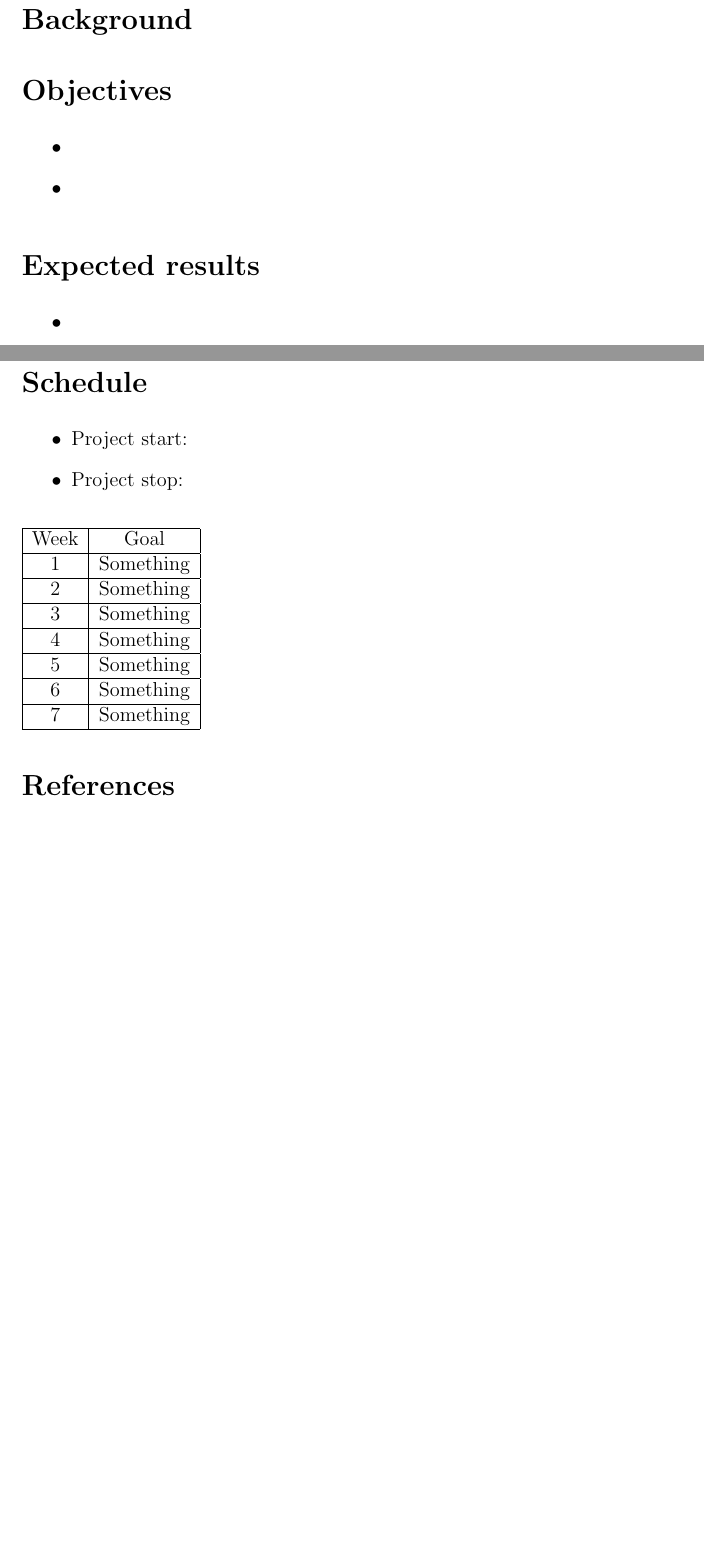
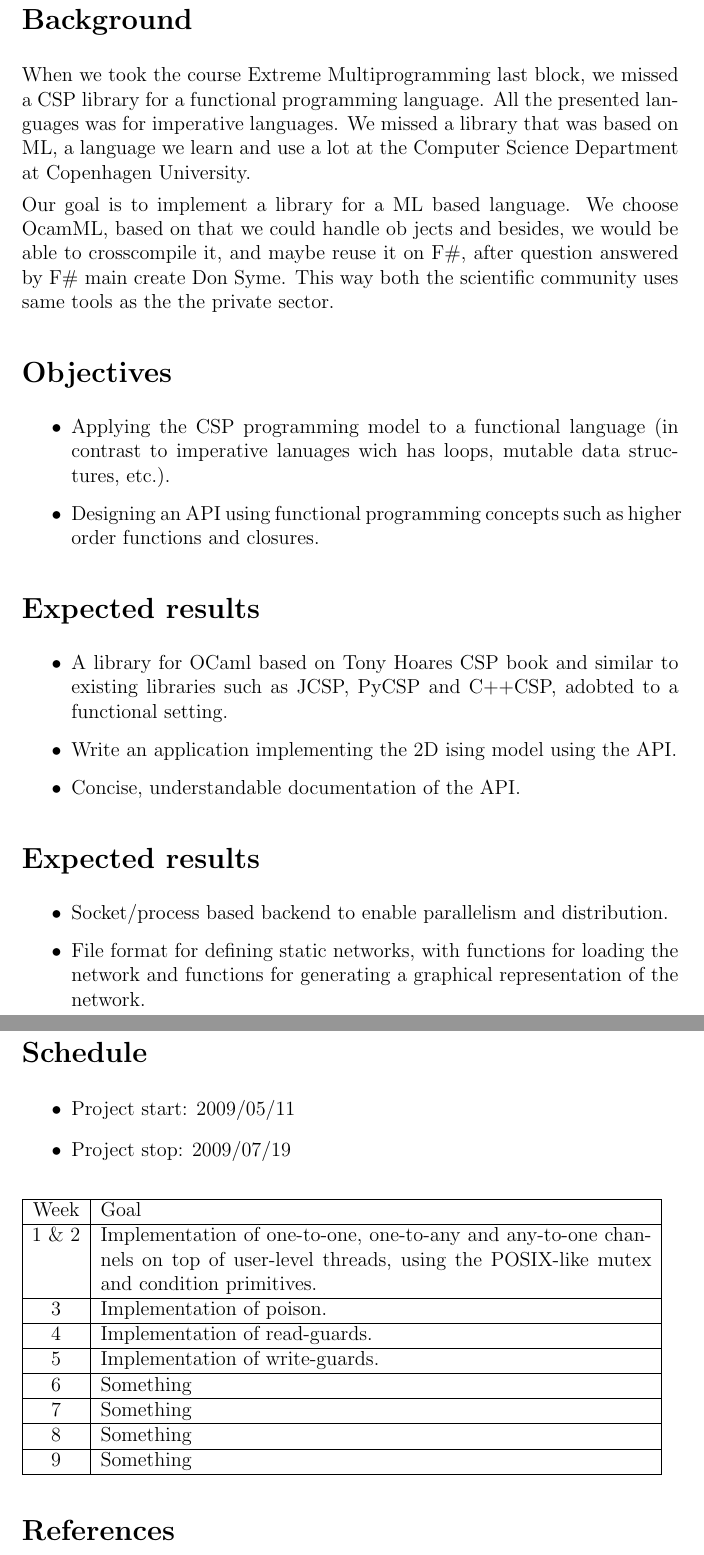
Before and after one commit to Ahnfelt/mlcsp, a LaTeX document (misc/projectplan/projectplan.tex): two parts of pages 2 and 3 of 3, joined at a grey line, cut so that both start at the same text, the shorter picture padded with empty space. Compiled offline with pdfLaTeX.

Commit message:
added a lot of stuff to the file ...

```diff
--- a/misc/projectplan/projectplan.tex
+++ b/misc/projectplan/projectplan.tex
@@ -62,8 +62,8 @@
 
 % Opening
 \title{Algorithms and data structures: homework 1}
-\author{Joakim Ahnfelt-Rønne - XX/XX/XXXX - xxxxx@diku.dk\\
-        Ramón Salvador Soto Mathiesen - 15/05/1979 - ramon@diku.dk\\
+\author{Joakim Ahnfelt-Rønne - 1986/03/14 - joakim.ahnfelt@gmail.com \and
+        Ramón Salvador Soto Mathiesen - 1979/05/15 - ramon@diku.dk \and
         Andrzej Filinski - andrzej@diku.dk}
 \date{Tuesday, 28$^{th}$ April 2009}
 
@@ -78,47 +78,71 @@
 \newpage
 
 \section*{Background}
-%based on we have taken the course xmp, we would like to have a better
-%csp library than pycsp/c++csp/jcsp and that relates more to tony hoares book.
-%
-%with mlcsp we would like to bla, bla, bla ....
+When we took the course Extreme Multiprogramming last block, we missed
+a CSP library for a functional programming language. All the presented lan-
+guages was for imperative languages. We missed a library that was based on
+ML, a language we learn and use a lot at the Computer Science Department
+at Copenhagen University.
+
+Our goal is to implement a library for a ML based language. We choose
+OcamML, based on that we could handle ob jects and besides, we would be
+able to crosscompile it, and maybe reuse it on F\#, after question answered
+by F\# main create Don Syme. This way both the scientific community uses
+same tools as the the private sector.
 
 \section*{Objectives}
 \begin{itemize}
- \item
- \item
+ \item Applying the CSP programming model to a functional language (in
+   contrast to imperative lanuages wich has loops, mutable data struc-
+   tures, etc.).
+ \item Designing an API using functional programming concepts such as higher
+   order functions and closures.
 \end{itemize}
 
 \section*{Expected results}
 \begin{itemize}
- \item
- \item
+ \item A library for OCaml based on Tony Hoares CSP book and similar to
+   existing libraries such as JCSP, PyCSP and C++CSP, adobted to a
+   functional setting.
+ \item Write an application implementing the 2D ising model using the API.
+ \item Concise, understandable documentation of the API.
 \end{itemize}
 
-\newpage
+\section*{Expected results}
+\begin{itemize}
+ \item Socket/process based backend to enable parallelism and distribution.
+ \item File format for defining static networks, with functions for loading the
+   network and functions for generating a graphical representation of the
+   network.
+\end{itemize}
+
 \section*{Schedule}
 \begin{itemize}
- \item Project start:
- \item Project stop:
+ \item Project start: 2009/05/11
+ \item Project stop: 2009/07/19
 \end{itemize}
 
-\begin{tabular}{|c|c|}
+\begin{tabular}{|c|p{11.5cm}|}
     \hline
     Week & Goal\\
     \hline
-    1 & Something \\
+    1 \& 2 & Implementation of one-to-one, one-to-any and any-to-one channels on
+    top of user-level threads, using the POSIX-like mutex and condition
+    primitives.\\
     \hline
-    2 & Something \\
+    3 & Implementation of poison. \\
     \hline
-    3 & Something \\
+    4 & Implementation of read-guards. \\
     \hline
-    4 & Something \\
-    \hline
-    5 & Something \\
+    5 & Implementation of write-guards.  \\
     \hline
     6 & Something \\
     \hline
     7 & Something \\
+    \hline
+    8 & Something \\
+    \hline
+    9 & Something \\
     \hline
 \end{tabular}
 
```
